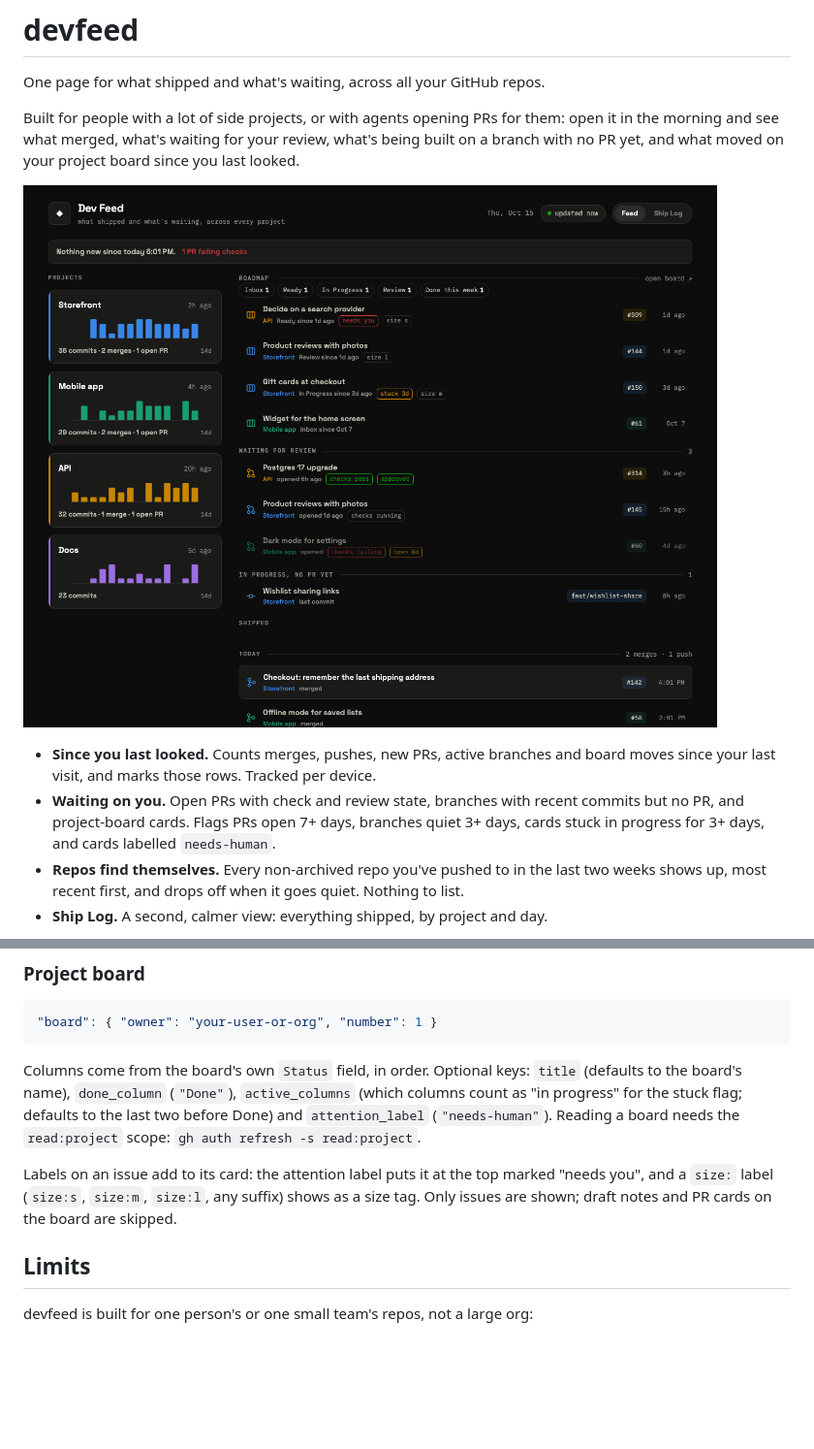
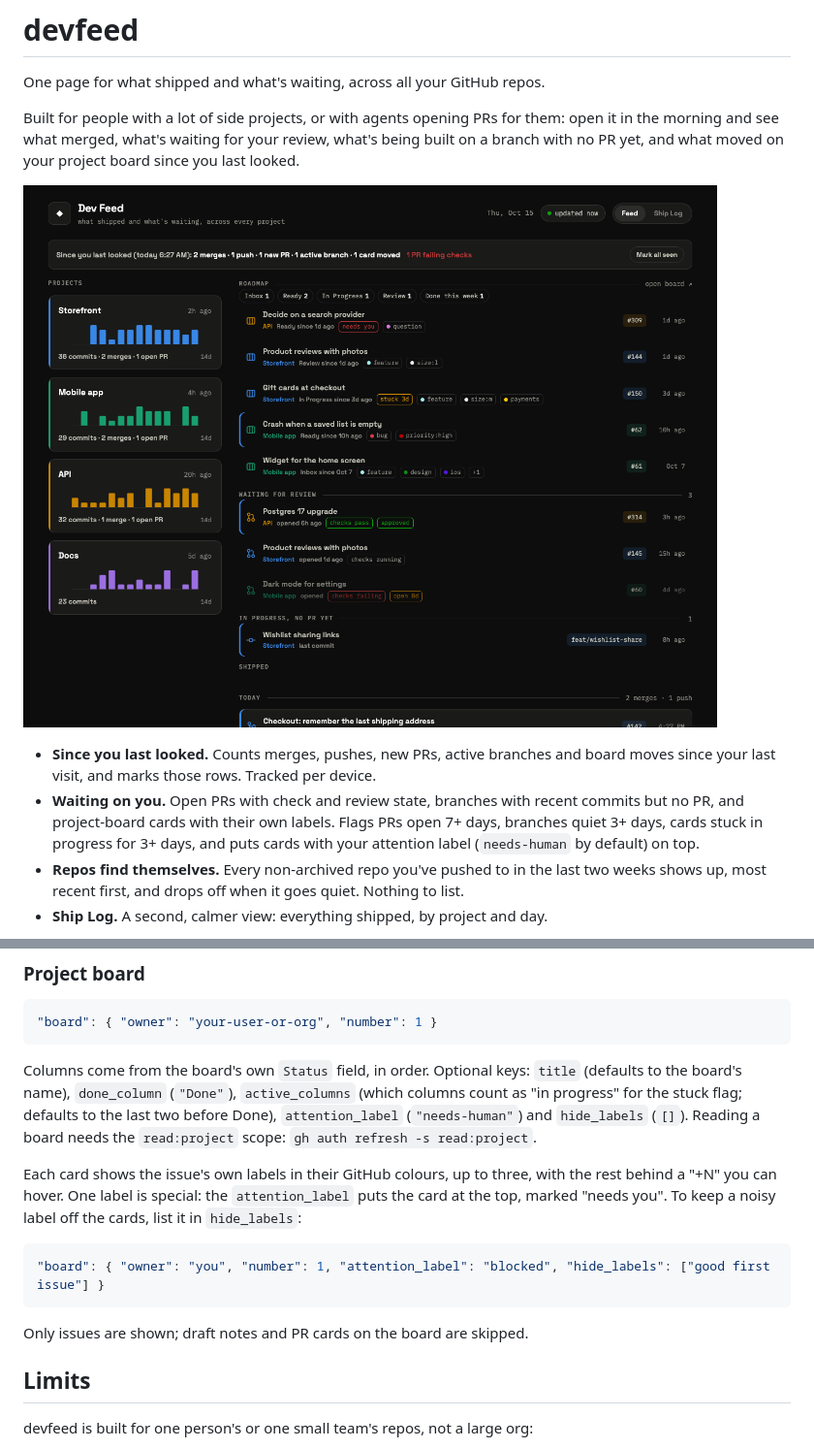
Before and after one commit to RubesWorld/devfeed, a Markdown page: README.md, 2 parts joined by grey strips. Shown: that part at 97% size. Rendered like a GitHub page; pictures changed too: docs/feed.png; blank space fills up the shorter version.

````diff
--- a/README.md
+++ b/README.md
@@ -12,8 +12,9 @@ you last looked.
 - **Since you last looked.** Counts merges, pushes, new PRs, active branches and board
   moves since your last visit, and marks those rows. Tracked per device.
 - **Waiting on you.** Open PRs with check and review state, branches with recent
-  commits but no PR, and project-board cards. Flags PRs open 7+ days, branches quiet
-  3+ days, cards stuck in progress for 3+ days, and cards labelled `needs-human`.
+  commits but no PR, and project-board cards with their own labels. Flags PRs open
+  7+ days, branches quiet 3+ days, cards stuck in progress for 3+ days, and puts cards
+  with your attention label (`needs-human` by default) on top.
 - **Repos find themselves.** Every non-archived repo you've pushed to in the last two
   weeks shows up, most recent first, and drops off when it goes quiet. Nothing to list.
 - **Ship Log.** A second, calmer view: everything shipped, by project and day.
@@ -77,12 +78,19 @@ for macOS, a systemd unit for Linux, and a cron line if you'd rather serve
 Columns come from the board's own `Status` field, in order. Optional keys: `title`
 (defaults to the board's name), `done_column` (`"Done"`), `active_columns` (which
 columns count as "in progress" for the stuck flag; defaults to the last two before
-Done) and `attention_label` (`"needs-human"`). Reading a board needs the
+Done), `attention_label` (`"needs-human"`) and `hide_labels` (`[]`). Reading a board needs the
 `read:project` scope: `gh auth refresh -s read:project`.
 
-Labels on an issue add to its card: the attention label puts it at the top marked
-"needs you", and a `size:` label (`size:s`, `size:m`, `size:l`, any suffix) shows as a
-size tag. Only issues are shown; draft notes and PR cards on the board are skipped.
+Each card shows the issue's own labels in their GitHub colours, up to three, with the
+rest behind a "+N" you can hover. One label is special: the `attention_label` puts the
+card at the top, marked "needs you". To keep a noisy label off the cards, list it in
+`hide_labels`:
+
+```json
+"board": { "owner": "you", "number": 1, "attention_label": "blocked", "hide_labels": ["good first issue"] }
+```
+
+Only issues are shown; draft notes and PR cards on the board are skipped.
 
 ## Limits
 
````
Also changed, not shown: 2 other files.
